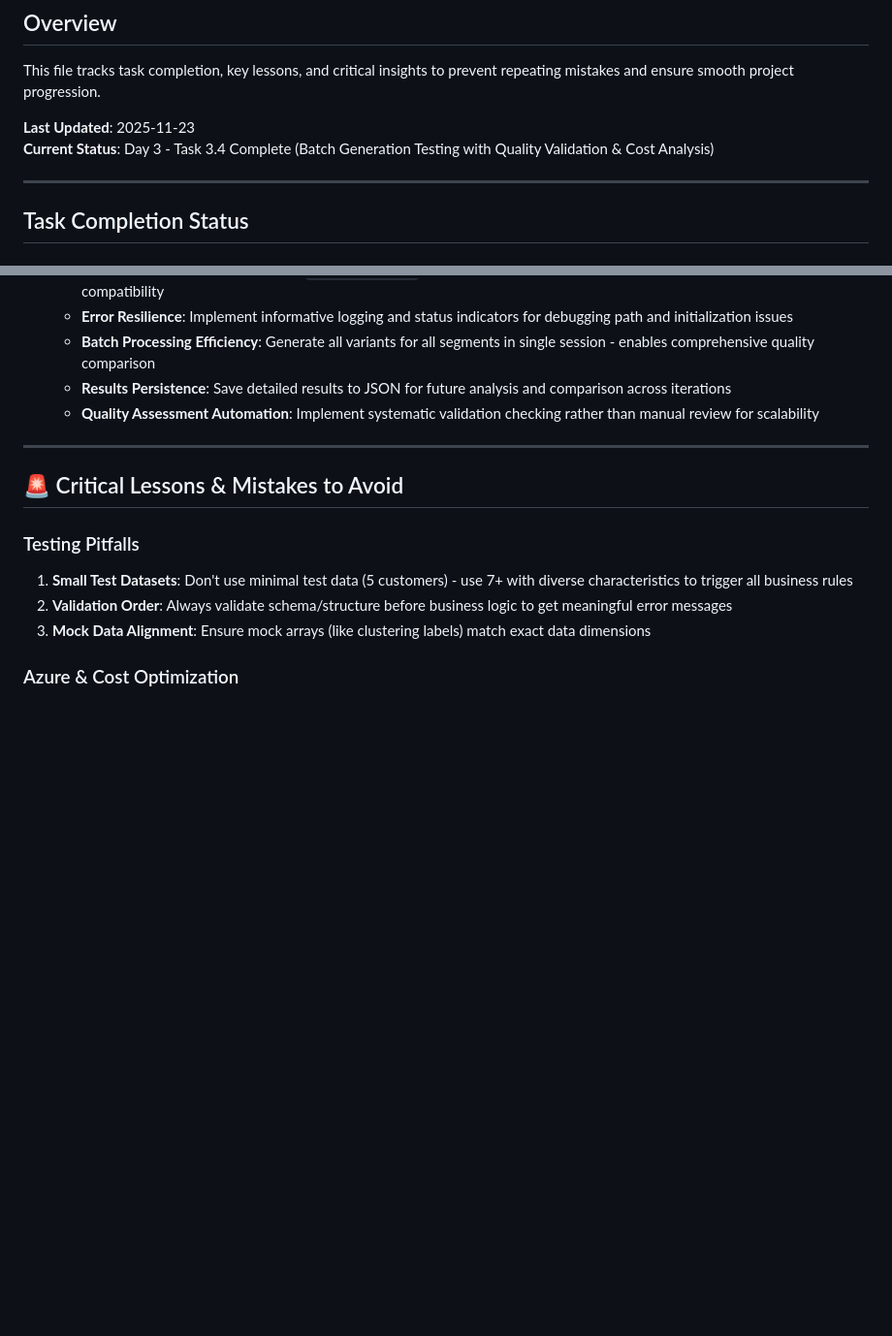
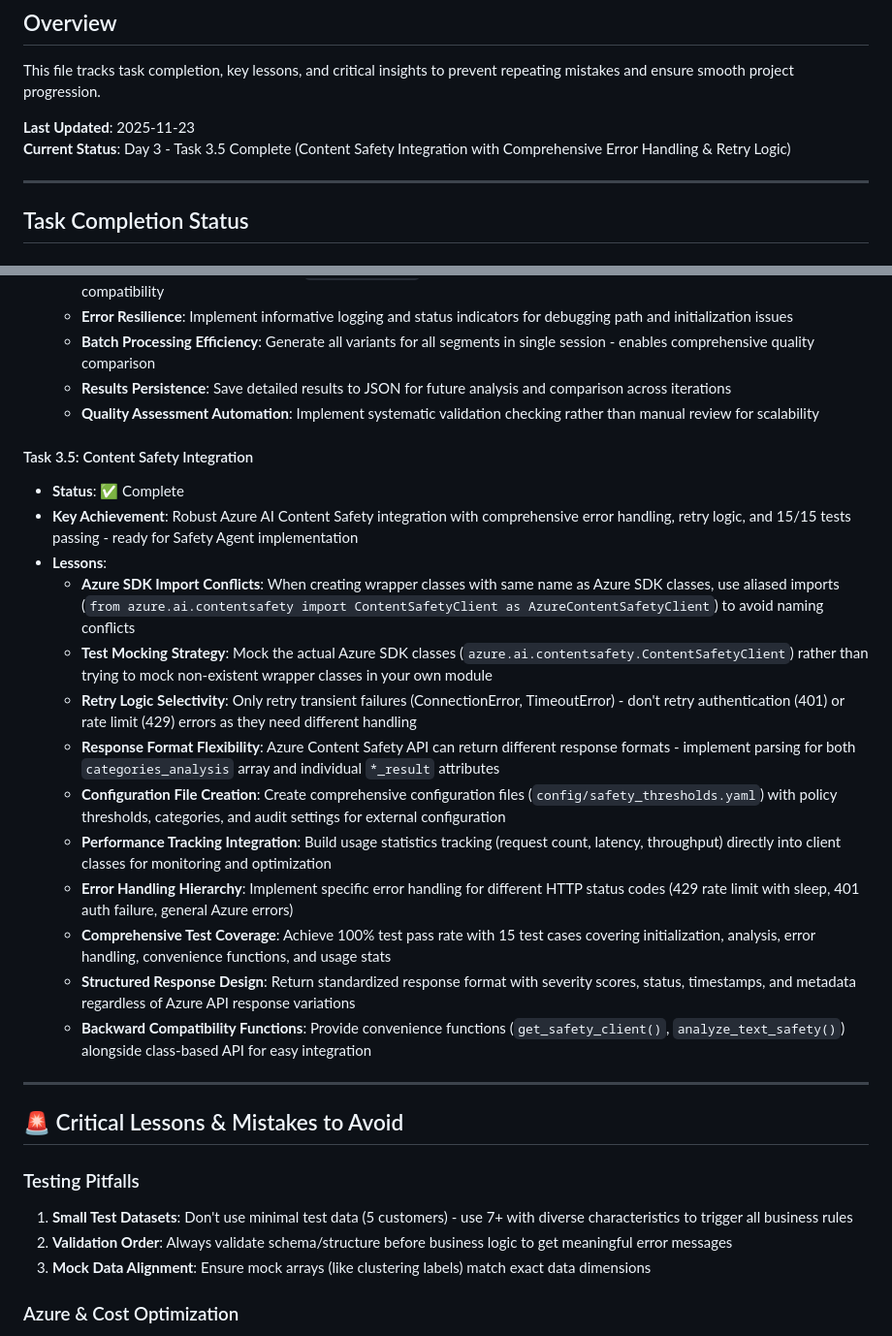
Before and after one commit to Bayurzx/Customer-Personalization-Orchestrator, a Markdown page: .kiro/steering/roadmap.md, 2 parts joined by grey strips. Shown at 97% size. GitHub-like rendering; blank space fills up the shorter version.

Commit message:
docs(roadmap): update task completion status to Day 3 Task 3.5 with Content Safety Integration lessons
- Update current status from Task 3.4 (Batch Generation Testing) to Task 3.5 (Content Safety Integration)
- Add comprehensive Task 3.5 completion documentation with key achievement summary
- Document 9 critical lessons learned from Content Safety integration including Azure SDK import conflicts, test mocking strategy, retry logic selectivity, and response format flexibility
- Include configuration file creation best practices and performance tracking integration insights
- Add error handling hierarchy documentation for different HTTP status codes
- Document comprehensive test coverage achievement (15/15 tests passing, 100% pass rate)
- Include structured response design and backward compatibility function patterns for future Safety Agent implementation
- Update last modified timestamp to reflect current progress tracking

```diff
--- a/.kiro/steering/roadmap.md
+++ b/.kiro/steering/roadmap.md
@@ -4,7 +4,7 @@
 This file tracks task completion, key lessons, and critical insights to prevent repeating mistakes and ensure smooth project progression.
 
 **Last Updated**: 2025-11-23
-**Current Status**: Day 3 - Task 3.4 Complete (Batch Generation Testing with Quality Validation & Cost Analysis)
+**Current Status**: Day 3 - Task 3.5 Complete (Content Safety Integration with Comprehensive Error Handling & Retry Logic)
 
 ---
 
@@ -164,6 +164,21 @@ This file tracks task completion, key lessons, and critical insights to prevent
   - **Batch Processing Efficiency**: Generate all variants for all segments in single session - enables comprehensive quality comparison
   - **Results Persistence**: Save detailed results to JSON for future analysis and comparison across iterations
   - **Quality Assessment Automation**: Implement systematic validation checking rather than manual review for scalability
+
+#### Task 3.5: Content Safety Integration
+- **Status**: ✅ Complete
+- **Key Achievement**: Robust Azure AI Content Safety integration with comprehensive error handling, retry logic, and 15/15 tests passing - ready for Safety Agent implementation
+- **Lessons**:
+  - **Azure SDK Import Conflicts**: When creating wrapper classes with same name as Azure SDK classes, use aliased imports (`from azure.ai.contentsafety import ContentSafetyClient as AzureContentSafetyClient`) to avoid naming conflicts
+  - **Test Mocking Strategy**: Mock the actual Azure SDK classes (`azure.ai.contentsafety.ContentSafetyClient`) rather than trying to mock non-existent wrapper classes in your own module
+  - **Retry Logic Selectivity**: Only retry transient failures (ConnectionError, TimeoutError) - don't retry authentication (401) or rate limit (429) errors as they need different handling
+  - **Response Format Flexibility**: Azure Content Safety API can return different response formats - implement parsing for both `categories_analysis` array and individual `*_result` attributes
+  - **Configuration File Creation**: Create comprehensive configuration files (`config/safety_thresholds.yaml`) with policy thresholds, categories, and audit settings for external configuration
+  - **Performance Tracking Integration**: Build usage statistics tracking (request count, latency, throughput) directly into client classes for monitoring and optimization
+  - **Error Handling Hierarchy**: Implement specific error handling for different HTTP status codes (429 rate limit with sleep, 401 auth failure, general Azure errors)
+  - **Comprehensive Test Coverage**: Achieve 100% test pass rate with 15 test cases covering initialization, analysis, error handling, convenience functions, and usage stats
+  - **Structured Response Design**: Return standardized response format with severity scores, status, timestamps, and metadata regardless of Azure API response variations
+  - **Backward Compatibility Functions**: Provide convenience functions (`get_safety_client()`, `analyze_text_safety()`) alongside class-based API for easy integration
 
 ---
 
```
